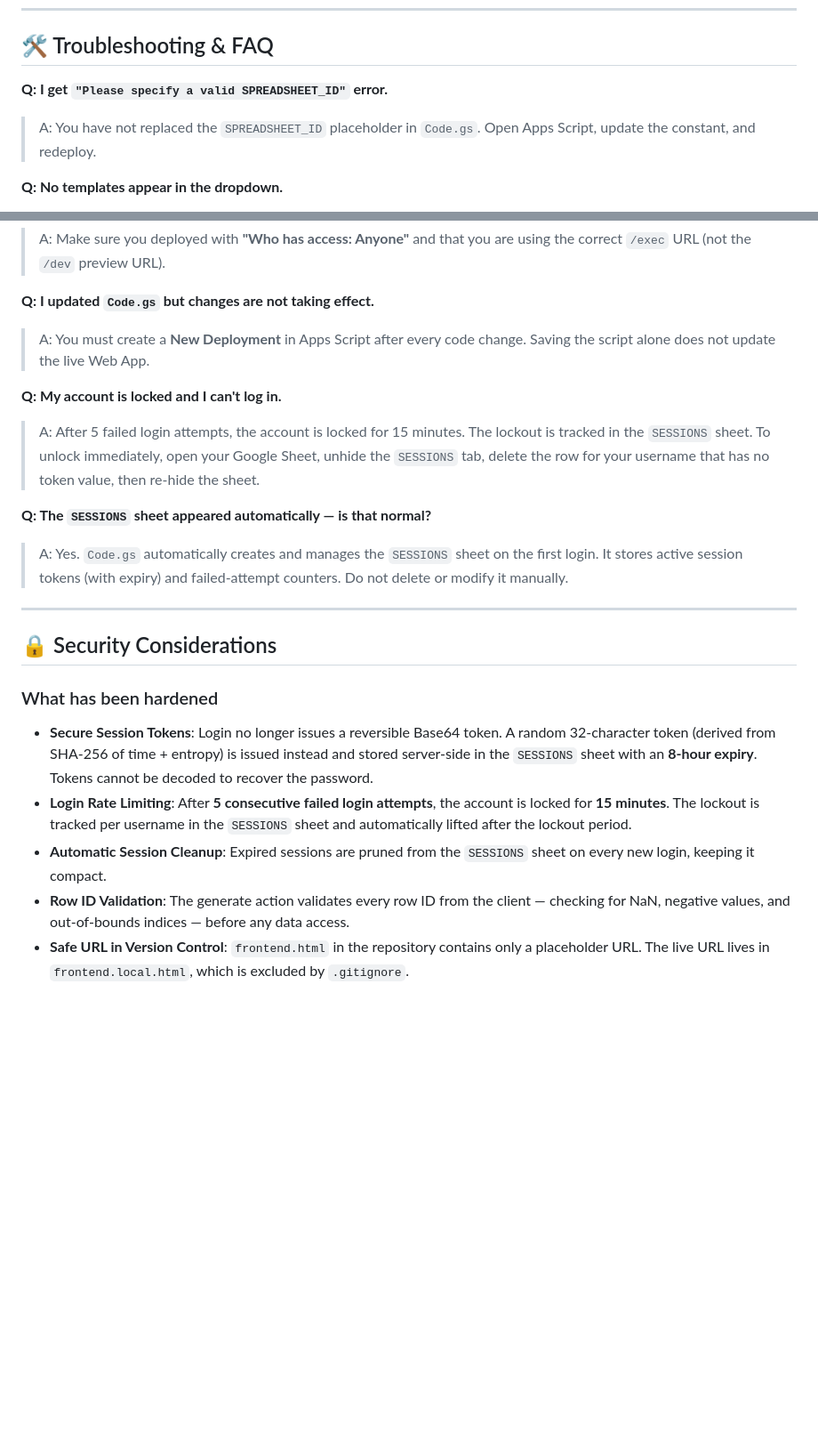
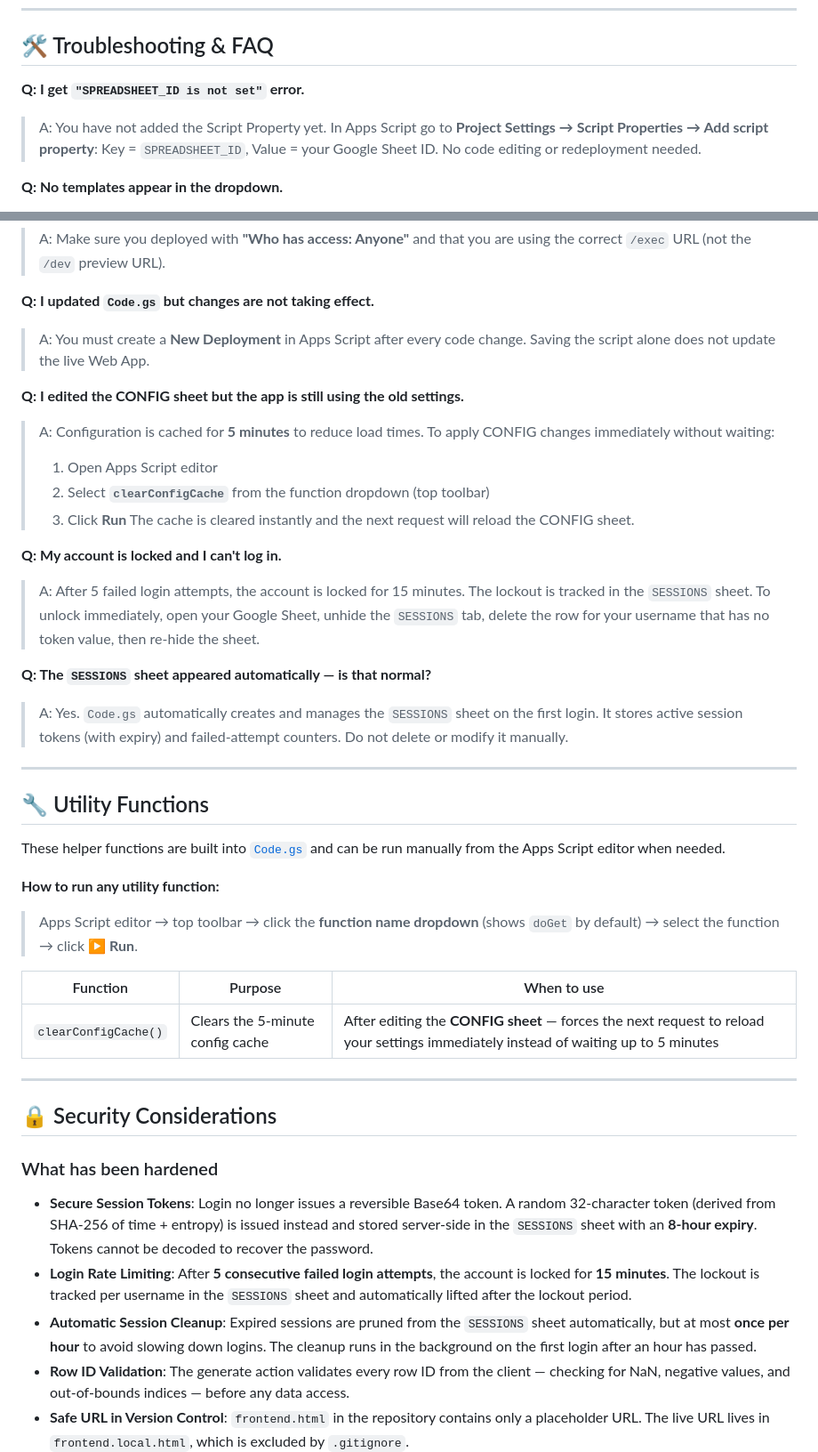
Before and after one commit to aiocrafters/autodraft, a Markdown page: README.md, 2 parts joined by grey strips. Shown at 89% size. Drawn GitHub-style; blank space fills up the shorter version.

Commit message:
Docs: add Utility Functions section and clearConfigCache() to README

```diff
--- a/README.md
+++ b/README.md
@@ -237,8 +237,8 @@ If your sheet tabs have different names, or you want to adjust security timings,
 
 ## 🛠️ Troubleshooting & FAQ
 
-**Q: I get `"Please specify a valid SPREADSHEET_ID"` error.**
-> A: You have not replaced the `SPREADSHEET_ID` placeholder in `Code.gs`. Open Apps Script, update the constant, and redeploy.
+**Q: I get `"SPREADSHEET_ID is not set"` error.**
+> A: You have not added the Script Property yet. In Apps Script go to **Project Settings → Script Properties → Add script property**: Key = `SPREADSHEET_ID`, Value = your Google Sheet ID. No code editing or redeployment needed.
 
 **Q: No templates appear in the dropdown.**
 > A: Create the `TEMPLATES` tab with the correct column structure as shown in Step 1. The system returns an error if no templates are configured.
@@ -258,11 +258,31 @@ If your sheet tabs have different names, or you want to adjust security timings,
 **Q: I updated `Code.gs` but changes are not taking effect.**
 > A: You must create a **New Deployment** in Apps Script after every code change. Saving the script alone does not update the live Web App.
 
+**Q: I edited the CONFIG sheet but the app is still using the old settings.**
+> A: Configuration is cached for **5 minutes** to reduce load times. To apply CONFIG changes immediately without waiting:
+> 1. Open Apps Script editor
+> 2. Select **`clearConfigCache`** from the function dropdown (top toolbar)
+> 3. Click **Run**
+> The cache is cleared instantly and the next request will reload the CONFIG sheet.
+
 **Q: My account is locked and I can't log in.**
 > A: After 5 failed login attempts, the account is locked for 15 minutes. The lockout is tracked in the `SESSIONS` sheet. To unlock immediately, open your Google Sheet, unhide the `SESSIONS` tab, delete the row for your username that has no token value, then re-hide the sheet.
 
 **Q: The `SESSIONS` sheet appeared automatically — is that normal?**
 > A: Yes. `Code.gs` automatically creates and manages the `SESSIONS` sheet on the first login. It stores active session tokens (with expiry) and failed-attempt counters. Do not delete or modify it manually.
+
+---
+
+## 🔧 Utility Functions
+
+These helper functions are built into [`Code.gs`](Code.gs) and can be run manually from the Apps Script editor when needed.
+
+**How to run any utility function:**
+> Apps Script editor → top toolbar → click the **function name dropdown** (shows `doGet` by default) → select the function → click **▶ Run**.
+
+| Function | Purpose | When to use |
+|---|---|---|
+| `clearConfigCache()` | Clears the 5-minute config cache | After editing the **CONFIG sheet** — forces the next request to reload your settings immediately instead of waiting up to 5 minutes |
 
 ---
 
@@ -272,7 +292,7 @@ If your sheet tabs have different names, or you want to adjust security timings,
 
 - **Secure Session Tokens**: Login no longer issues a reversible Base64 token. A random 32-character token (derived from SHA-256 of time + entropy) is issued instead and stored server-side in the `SESSIONS` sheet with an **8-hour expiry**. Tokens cannot be decoded to recover the password.
 - **Login Rate Limiting**: After **5 consecutive failed login attempts**, the account is locked for **15 minutes**. The lockout is tracked per username in the `SESSIONS` sheet and automatically lifted after the lockout period.
-- **Automatic Session Cleanup**: Expired sessions are pruned from the `SESSIONS` sheet on every new login, keeping it compact.
+- **Automatic Session Cleanup**: Expired sessions are pruned from the `SESSIONS` sheet automatically, but at most **once per hour** to avoid slowing down logins. The cleanup runs in the background on the first login after an hour has passed.
 - **Row ID Validation**: The generate action validates every row ID from the client — checking for NaN, negative values, and out-of-bounds indices — before any data access.
 - **Safe URL in Version Control**: `frontend.html` in the repository contains only a placeholder URL. The live URL lives in `frontend.local.html`, which is excluded by `.gitignore`.
 
```
